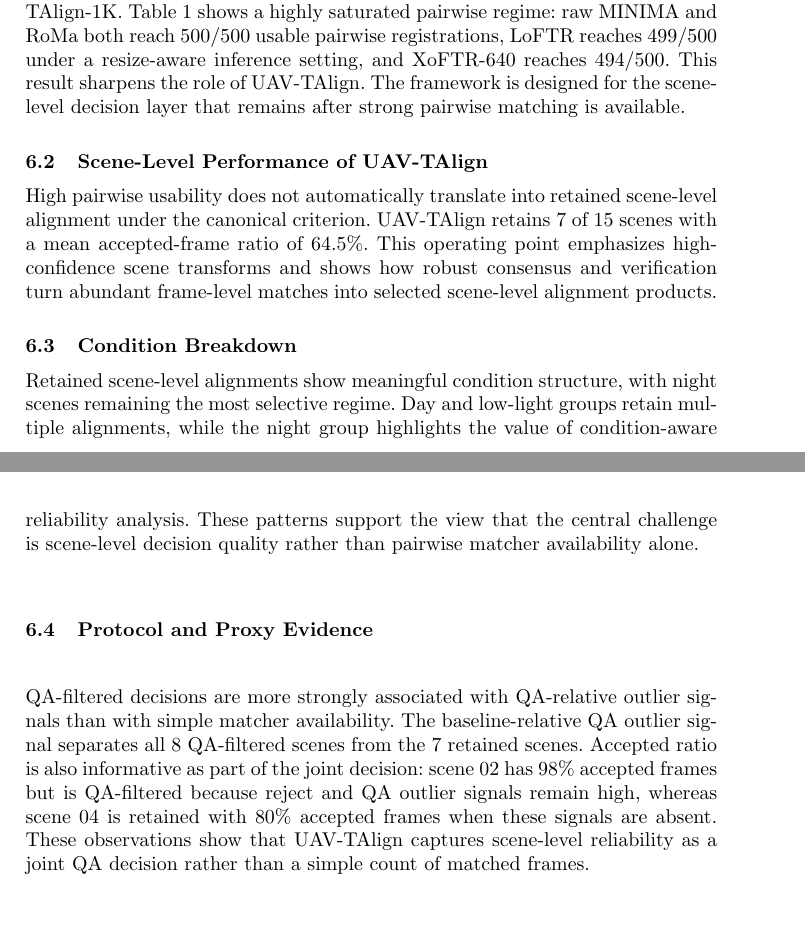
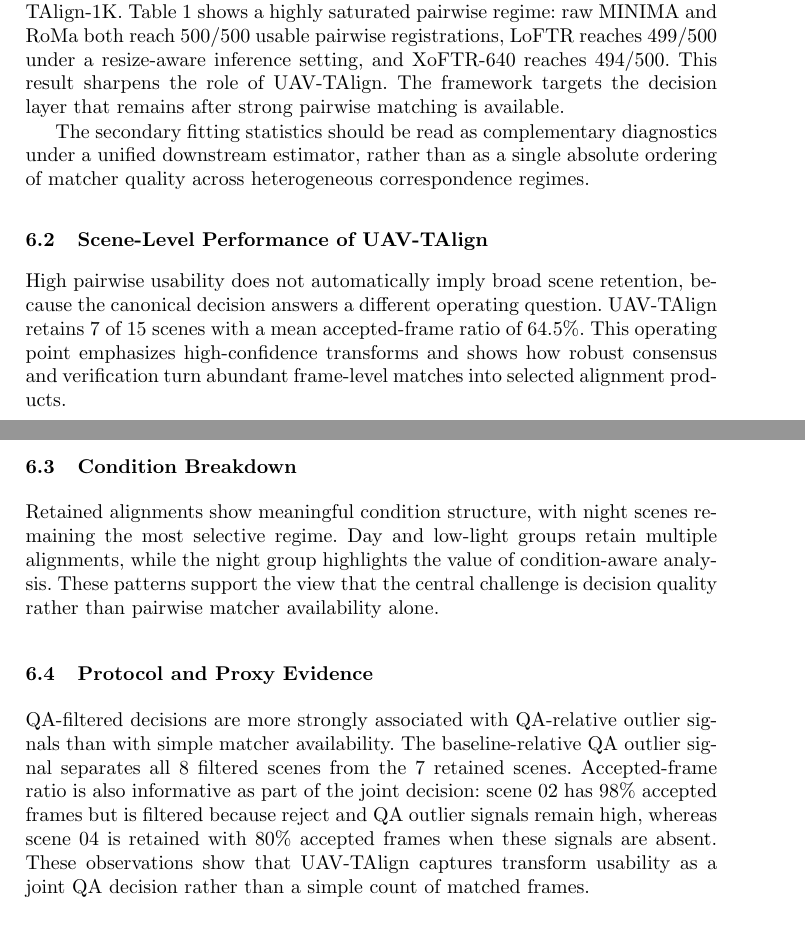
Before and after one commit to WongHK101/PRCV26, a LaTeX paper (paper.tex, which reads sections/06_results.tex): two parts of pages 10 and 11 of 17, joined at a grey line, cut so that both start at the same text, the shorter picture padded with empty space. Compiled offline with pdfLaTeX.

Commit message:
Polish final review wording

```diff
--- a/sections/06_results.tex
+++ b/sections/06_results.tex
@@ -8,8 +8,7 @@ Off-the-shelf multimodal baselines already saturate pairwise usability on UAV-TA
 Table~\ref{tab:pairwise_baselines} shows a highly saturated pairwise regime: raw MINIMA and RoMa
 both reach 500/500 usable pairwise registrations, LoFTR reaches 499/500 under a resize-aware
 inference setting, and XoFTR-640 reaches 494/500. This result sharpens the role of UAV-TAlign. The
-framework is designed for the scene-level decision layer that remains after strong pairwise
-matching is available.
+framework targets the decision layer that remains after strong pairwise matching is available.
 
 \begin{table}[t]
 \caption{Pairwise baseline comparison on 500 RGB-thermal pairs. Red/orange/yellow cells mark the
@@ -31,13 +30,17 @@ SIFT + RANSAC & 457/500 & 91.4 & 91.4 & \third{0.240} & 0.599 & \best{0.260} & 4
 \end{tabular}}
 \end{table}
 
+The secondary fitting statistics should be read as complementary diagnostics under a unified
+downstream estimator, rather than as a single absolute ordering of matcher quality across
+heterogeneous correspondence regimes.
+
 \subsection{Scene-Level Performance of UAV-TAlign}
 
-High pairwise usability does not automatically translate into retained scene-level alignment under
-the canonical criterion. UAV-TAlign retains 7 of 15 scenes with a mean accepted-frame ratio of
-64.5\%. This operating point emphasizes high-confidence scene transforms and shows how robust
-consensus and verification turn abundant frame-level matches into selected scene-level alignment
-products.
+High pairwise usability does not automatically imply broad scene retention, because the canonical
+decision answers a different operating question. UAV-TAlign retains 7 of 15 scenes with a mean
+accepted-frame ratio of 64.5\%. This operating point emphasizes high-confidence transforms and
+shows how robust consensus and verification turn abundant frame-level matches into selected
+alignment products.
 
 \begin{table}[t]
 \caption{Formal scene-level retention result for UAV-TAlign. Arrows indicate the preferred direction.}
@@ -54,11 +57,10 @@ UAV-TAlign & 15 scenes & 7/15 & 46.7 & 64.5 \\
 
 \subsection{Condition Breakdown}
 
-Retained scene-level alignments show meaningful condition structure, with night scenes remaining
-the most selective regime. Day and low-light groups retain multiple alignments, while the night
-group highlights the value of condition-aware reliability analysis. These patterns support the
-view that the central challenge is scene-level decision quality rather than pairwise matcher
-availability alone.
+Retained alignments show meaningful condition structure, with night scenes remaining the most
+selective regime. Day and low-light groups retain multiple alignments, while the night group
+highlights the value of condition-aware analysis. These patterns support the view that the central
+challenge is decision quality rather than pairwise matcher availability alone.
 
 \begin{table}[t]
 \caption{Scene-level breakdown by light condition. Red/orange/yellow mark the best, second, and
@@ -79,12 +81,12 @@ Low-light & 3 & \second{2} & \best{66.7} & \second{58.5} \\
 \subsection{Protocol and Proxy Evidence}
 
 QA-filtered decisions are more strongly associated with QA-relative outlier signals than with
-simple matcher availability. The baseline-relative QA outlier signal separates all 8 QA-filtered
-scenes from the 7 retained scenes. Accepted ratio is also informative as part of the joint
-decision: scene 02 has 98\% accepted frames but is QA-filtered because reject and QA outlier
-signals remain high, whereas scene 04 is retained with 80\% accepted frames when these signals are
-absent. These observations show that UAV-TAlign captures scene-level reliability as a joint QA
-decision rather than a simple count of matched frames.
+simple matcher availability. The baseline-relative QA outlier signal separates all 8 filtered
+scenes from the 7 retained scenes. Accepted-frame ratio is also informative as part of the joint
+decision: scene 02 has 98\% accepted frames but is filtered because reject and QA outlier signals
+remain high, whereas scene 04 is retained with 80\% accepted frames when these signals are absent.
+These observations show that UAV-TAlign captures transform usability as a joint QA decision rather
+than a simple count of matched frames.
 
 \begin{figure}[t]
 \centering
```
Also changed, not shown: sections/07_discussion.tex (+7 -5 lines).
